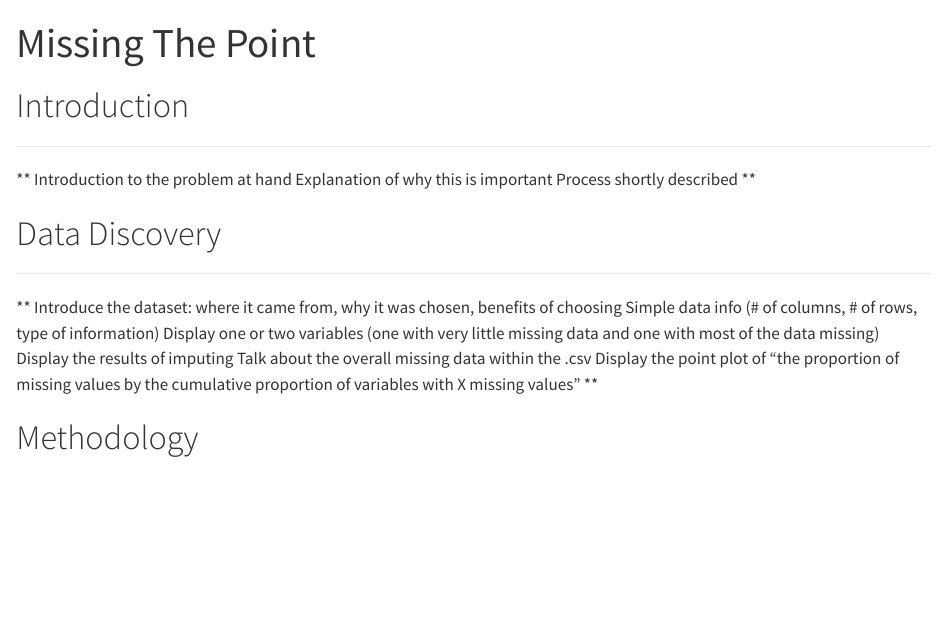
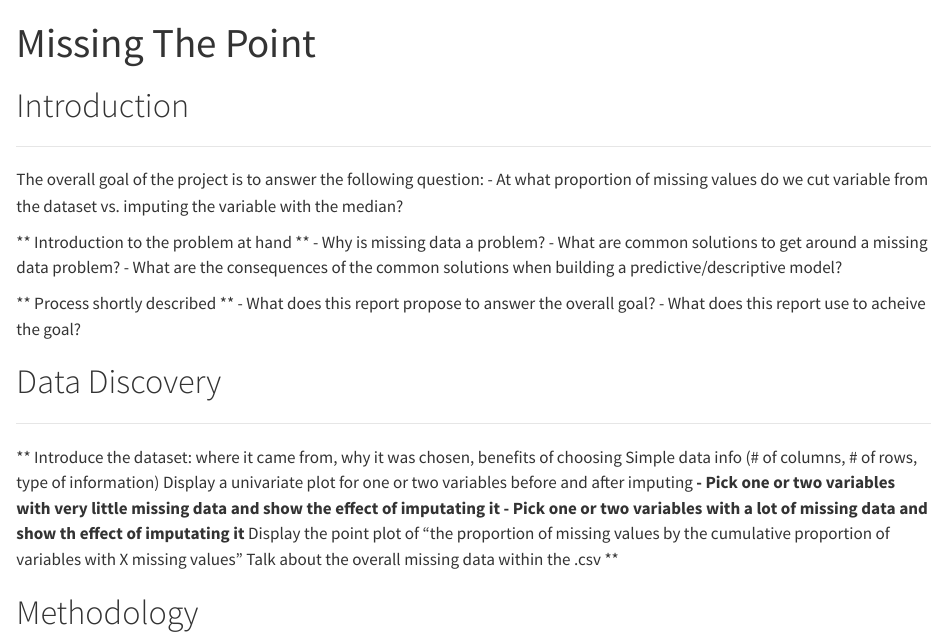
Before and after one commit to AditiB007/MissingThePoint, a Quarto document (Missing_the_Point.qmd): the page in a window 1100 px wide, from its top. Rendered offline with R 4.5, knitr and Pandoc in place of Quarto, with nearby package versions.

Commit message:
adding more structure

```diff
--- a/Missing_the_Point.qmd
+++ b/Missing_the_Point.qmd
@@ -6,20 +6,28 @@ format: html
 # Introduction
 - - -
 
+The overall goal of the project is to answer the following question:
+- At what proportion of missing values do we cut variable from the dataset vs. imputing the variable with the median?
+
 ** Introduction to the problem at hand **
-** Explanation of why this is important **
+- Why is missing data a problem?
+- What are common solutions to get around a missing data problem?
+- What are the consequences of the common solutions when building a predictive/descriptive model?
+
 ** Process shortly described **
-
+- What does this report propose to answer the overall goal?
+- What does this report use to acheive the goal?
 
 # Data Discovery
 - - -
 
 ** Introduce the dataset: where it came from, why it was chosen, benefits of choosing **
 ** Simple data info (# of columns, # of rows, type of information) **
-** Display one or two variables (one with very little missing data and one with most of the data missing) **
-** Display the results of imputing **
+** Display a univariate plot for one or two variables before and after imputing **
+- Pick one or two variables with very little missing data and show the effect of imputating it
+- Pick one or two variables with a lot of missing data and show th effect of imputating it
+** Display the point plot of "the proportion of missing values by the cumulative proportion of variables with X missing values" **
 ** Talk about the overall missing data within the .csv **
-** Display the point plot of "the proportion of missing values by the cumulative proportion of variables with X missing values" **
 
 # Methodology
 - - -
```
